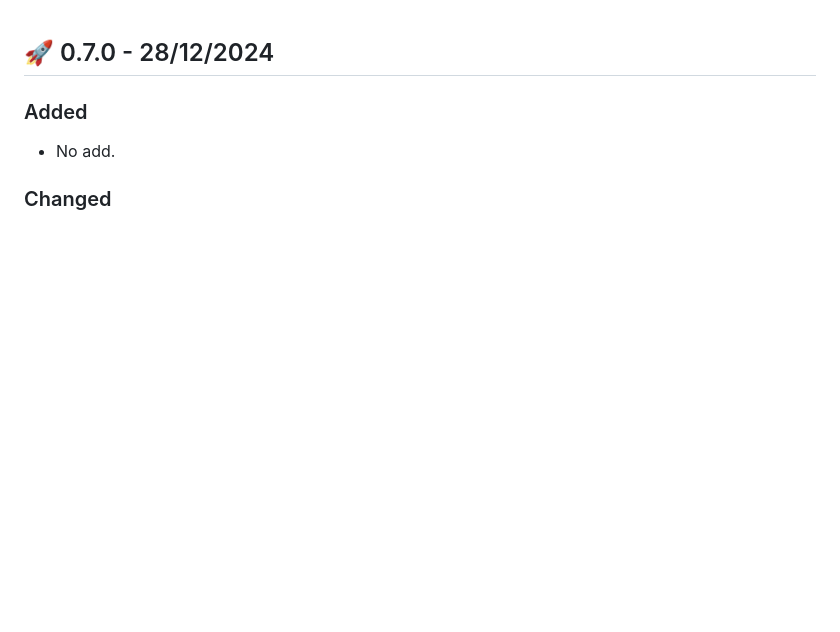
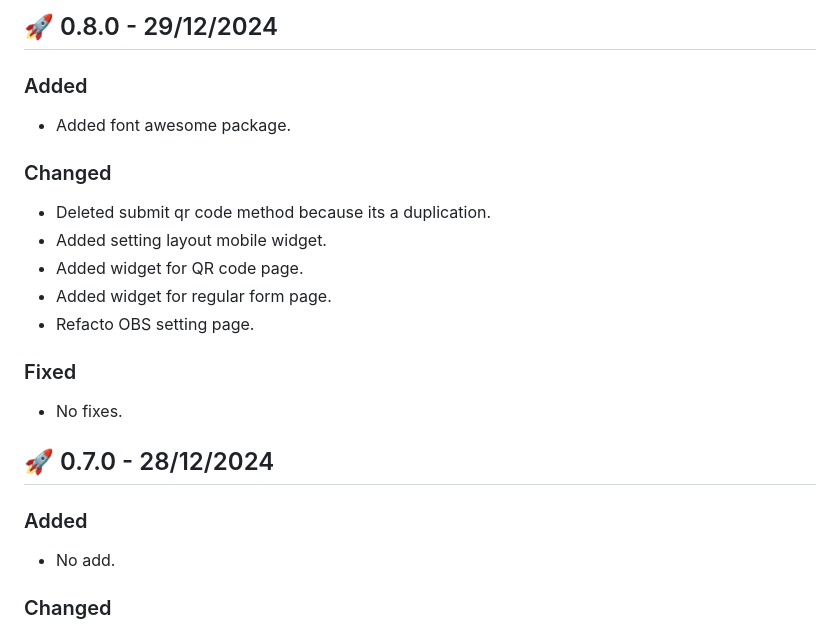
Before and after one commit to samakunchan/obs_for_sama, a Markdown page: CHANGELOG.md, the part around one of its changes. Drawn GitHub-style; blank space fills up the shorter version.

Commit message:
doc: CHANGELOG.md

```diff
--- a/CHANGELOG.md
+++ b/CHANGELOG.md
@@ -1,3 +1,21 @@
+## 🚀 0.8.0 - 29/12/2024
+### Added
+
+- Added font awesome package.
+
+### Changed
+
+- Deleted submit qr code method because its a duplication.
+- Added setting layout mobile widget.
+- Added widget for QR code page.
+- Added widget for regular form page.
+- Refacto OBS setting page.
+
+### Fixed
+
+- No fixes.
+
+
 ## 🚀 0.7.0 - 28/12/2024
 ### Added
 
```
Also changed, not shown: other parts of CHANGELOG.md (+8 -0 lines).
